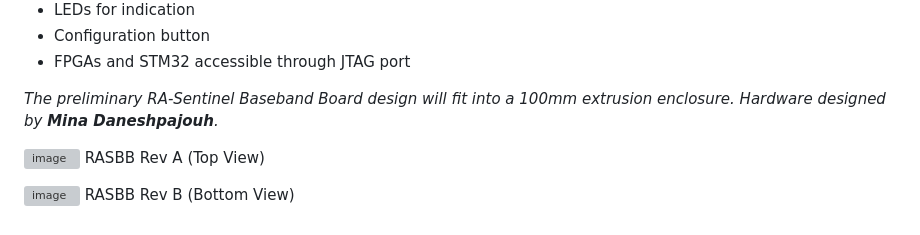
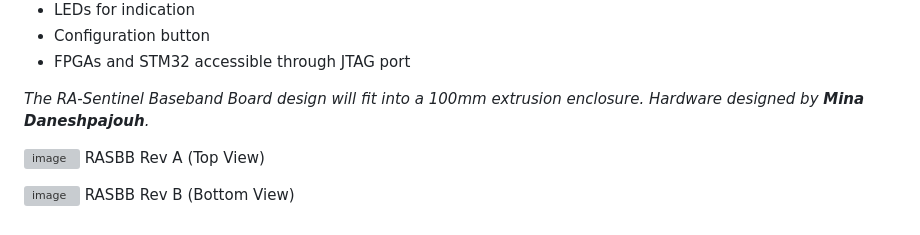
Before and after one commit to Tobias-DG3YEV/RA-Sentinel, a Markdown page: RASBB/readme.md, the part around one of its changes. GitHub-like rendering; grey boxes are pictures that could not be loaded.

```diff
--- a/RASBB/readme.md
+++ b/RASBB/readme.md
@@ -48,10 +49,12 @@ Below is an list of its features:
 - Configuration button
 - FPGAs and STM32 accessible through JTAG port
 
-*The preliminary RA-Sentinel Baseband Board design will fit into a 100mm extrusion enclosure. Hardware designed by **Mina Daneshpajouh**.*
+*The RA-Sentinel Baseband Board design will fit into a 100mm extrusion enclosure. Hardware designed by **Mina Daneshpajouh**.*
 
 ![image](https://github.com/user-attachments/assets/bf05c6e6-3777-4b70-b960-ee0d89003453)
 RASBB Rev A (Top View)
 
+
+
 ![image](https://github.com/user-attachments/assets/59683930-f7f0-46f2-9ada-83859a658bdf)
 RASBB Rev B (Bottom View)
```
Also changed, not shown: other parts of RASBB/readme.md (+1 -0 lines).
